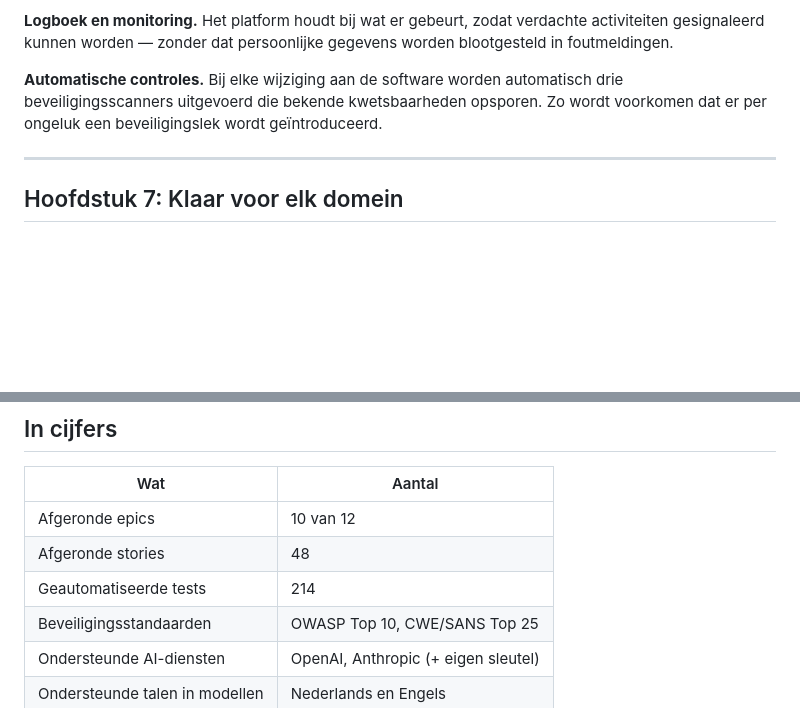
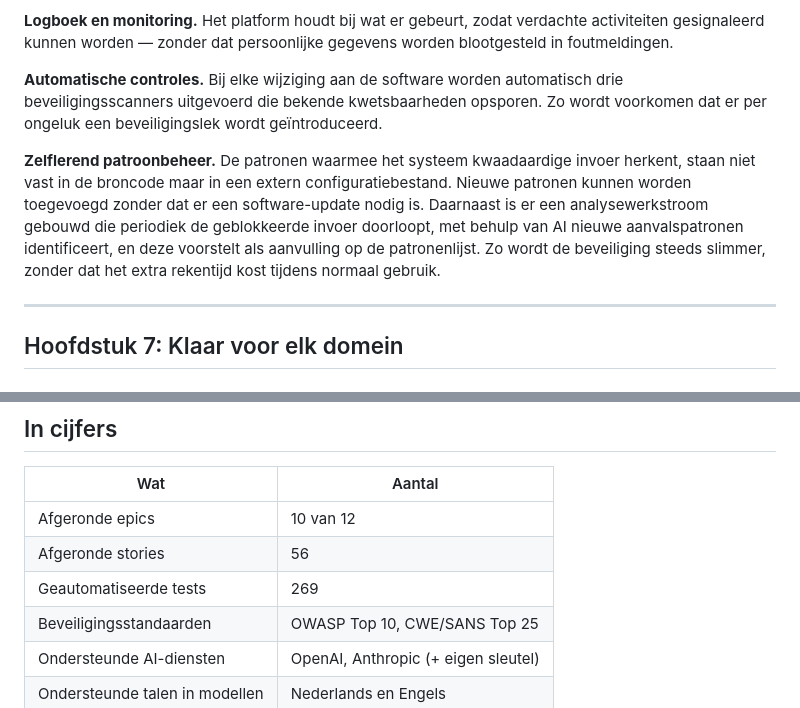
Before and after one commit to maxonamission/Graaf_Zeppelin, a Markdown page: docs/ontwikkelverhaal.md, 2 parts joined by grey strips. GitHub-like rendering; blank space fills up the shorter version.

```diff
--- a/docs/ontwikkelverhaal.md
+++ b/docs/ontwikkelverhaal.md
@@ -90,6 +90,8 @@ Beveiliging is geen optie, het is een vereiste. Het hele platform werd doorgelic
 
 **Automatische controles.** Bij elke wijziging aan de software worden automatisch drie beveiligingsscanners uitgevoerd die bekende kwetsbaarheden opsporen. Zo wordt voorkomen dat er per ongeluk een beveiligingslek wordt geïntroduceerd.
 
+**Zelflerend patroonbeheer.** De patronen waarmee het systeem kwaadaardige invoer herkent, staan niet vast in de broncode maar in een extern configuratiebestand. Nieuwe patronen kunnen worden toegevoegd zonder dat er een software-update nodig is. Daarnaast is er een analysewerkstroom gebouwd die periodiek de geblokkeerde invoer doorloopt, met behulp van AI nieuwe aanvalspatronen identificeert, en deze voorstelt als aanvulling op de patronenlijst. Zo wordt de beveiliging steeds slimmer, zonder dat het extra rekentijd kost tijdens normaal gebruik.
+
 ---
 
 ## Hoofdstuk 7: Klaar voor elk domein
@@ -109,8 +111,8 @@ Het resultaat: om Graaf Zeppelin in te zetten voor een compleet ander domein, ho
 | Wat | Aantal |
 |-----|--------|
 | Afgeronde epics | 10 van 12 |
-| Afgeronde stories | 48 |
-| Geautomatiseerde tests | 214 |
+| Afgeronde stories | 56 |
+| Geautomatiseerde tests | 269 |
 | Beveiligingsstandaarden | OWASP Top 10, CWE/SANS Top 25 |
 | Ondersteunde AI-diensten | OpenAI, Anthropic (+ eigen sleutel) |
 | Ondersteunde talen in modellen | Nederlands en Engels |
```
Also changed, not shown: docs/incident-response-plan.md (+15 -3 lines).
